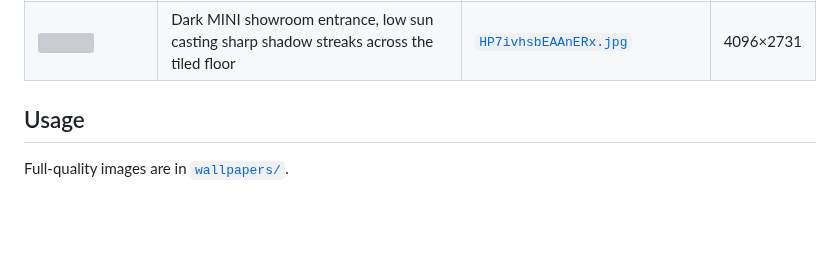
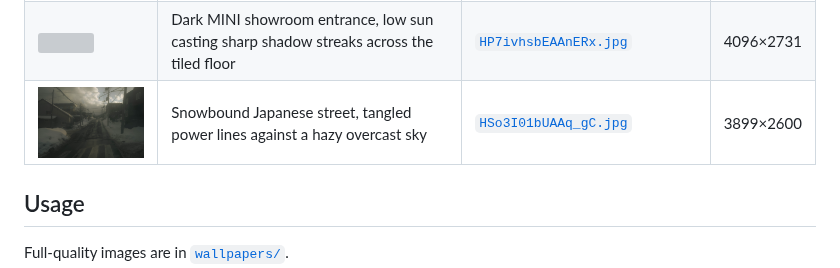
Before and after one commit to drugdamage/wallpapers, a Markdown page: README.md, the part around the change. GitHub-like rendering; pictures changed too: wallpapers/HSo3I01bUAAq_gC.jpg (added); blank space fills up the shorter version; grey boxes are pictures that could not be loaded.

Commit message:
New pic — snowbound Japanese street, tangled power lines against a hazy overcast sky

```diff
--- a/README.md
+++ b/README.md
@@ -46,6 +46,7 @@ A small stash of desktop backgrounds.
 | <img src="wallpapers/HP2Z3X5a4AA1CoV.jpg" width="220"> | Elevated station platform, bullet train below and hazy hills behind, overcast daytime | [`HP2Z3X5a4AA1CoV.jpg`](wallpapers/HP2Z3X5a4AA1CoV.jpg) | 4096×2731 |
 | <img src="wallpapers/HP_0CIzboAAVGke.jpg" width="220"> | Riverside houses at night, lit apartment tower behind and still water reflecting the lights | [`HP_0CIzboAAVGke.jpg`](wallpapers/HP_0CIzboAAVGke.jpg) | 4096×2734 |
 | <img src="wallpapers/HP7ivhsbEAAnERx.jpg" width="220"> | Dark MINI showroom entrance, low sun casting sharp shadow streaks across the tiled floor | [`HP7ivhsbEAAnERx.jpg`](wallpapers/HP7ivhsbEAAnERx.jpg) | 4096×2731 |
+| <img src="wallpapers/HSo3I01bUAAq_gC.jpg" width="220"> | Snowbound Japanese street, tangled power lines against a hazy overcast sky | [`HSo3I01bUAAq_gC.jpg`](wallpapers/HSo3I01bUAAq_gC.jpg) | 3899×2600 |
 
 ## Usage
 
```
